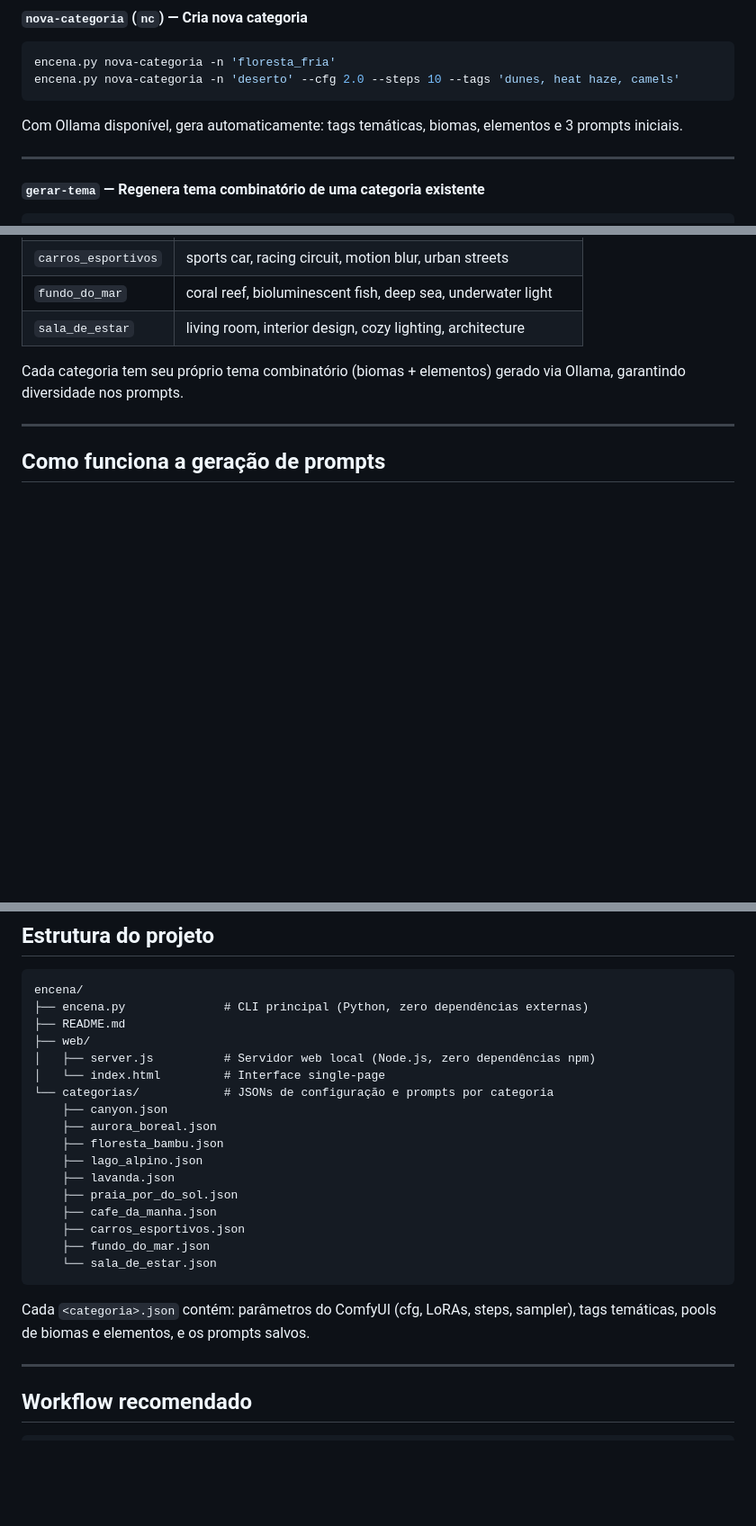
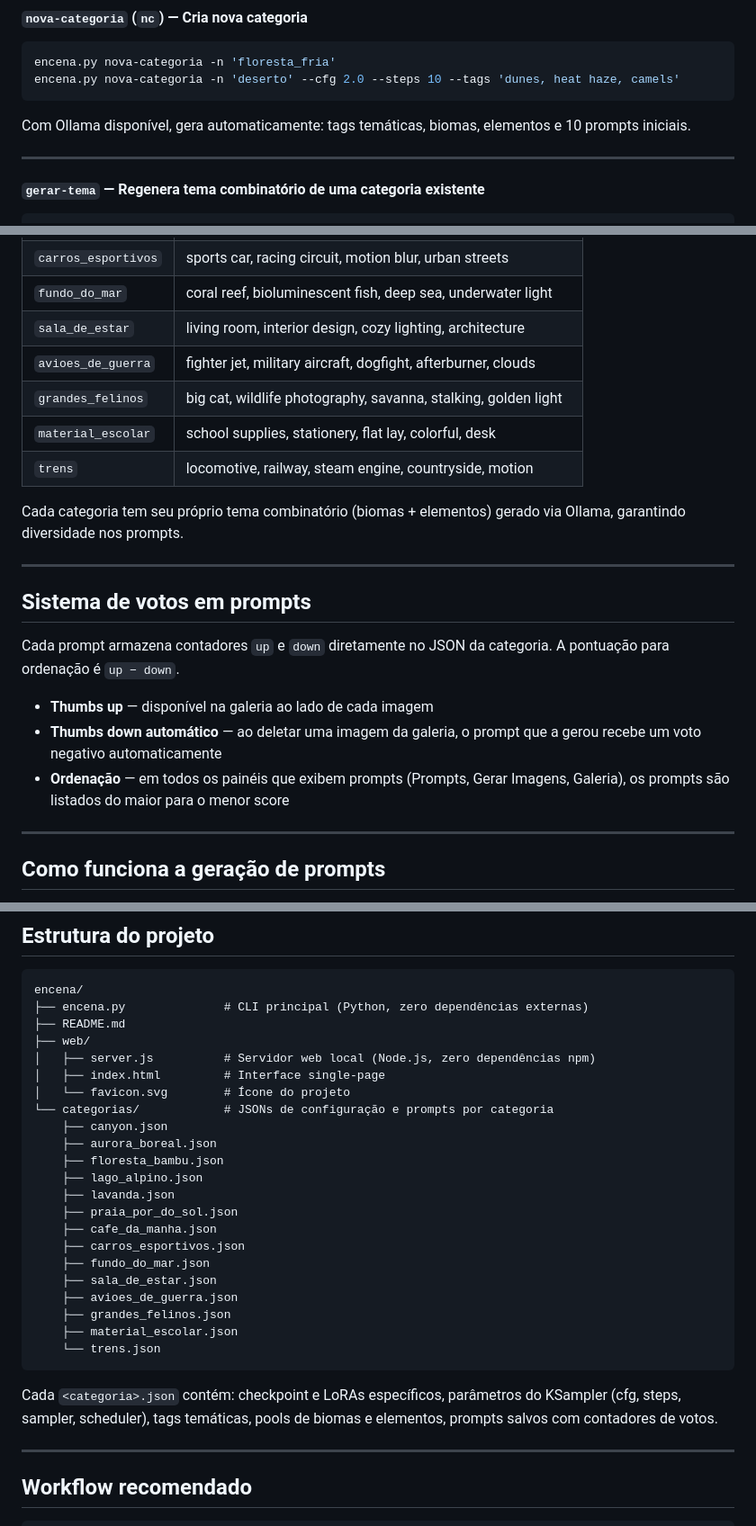
Before and after one commit to henrikejg/encena, a Markdown page: README.md, 3 parts joined by grey strips. Shown at 90% size. Rendered like a GitHub page; blank space fills up the shorter version.

````diff
--- a/README.md
+++ b/README.md
@@ -144,7 +152,7 @@ encena.py nova-categoria -n 'floresta_fria'
 encena.py nova-categoria -n 'deserto' --cfg 2.0 --steps 10 --tags 'dunes, heat haze, camels'
 ```
 
-Com Ollama disponível, gera automaticamente: tags temáticas, biomas, elementos e 3 prompts iniciais.
+Com Ollama disponível, gera automaticamente: tags temáticas, biomas, elementos e 10 prompts iniciais.
 
 ---
 
@@ -197,8 +205,22 @@ encena.py remover bryce_sunrise -c canyon
 | `carros_esportivos` | sports car, racing circuit, motion blur, urban streets |
 | `fundo_do_mar` | coral reef, bioluminescent fish, deep sea, underwater light |
 | `sala_de_estar` | living room, interior design, cozy lighting, architecture |
+| `avioes_de_guerra` | fighter jet, military aircraft, dogfight, afterburner, clouds |
+| `grandes_felinos` | big cat, wildlife photography, savanna, stalking, golden light |
+| `material_escolar` | school supplies, stationery, flat lay, colorful, desk |
+| `trens` | locomotive, railway, steam engine, countryside, motion |
 
 Cada categoria tem seu próprio tema combinatório (biomas + elementos) gerado via Ollama, garantindo diversidade nos prompts.
+
+---
+
+## Sistema de votos em prompts
+
+Cada prompt armazena contadores `up` e `down` diretamente no JSON da categoria. A pontuação para ordenação é `up − down`.
+
+- **Thumbs up** — disponível na galeria ao lado de cada imagem
+- **Thumbs down automático** — ao deletar uma imagem da galeria, o prompt que a gerou recebe um voto negativo automaticamente
+- **Ordenação** — em todos os painéis que exibem prompts (Prompts, Gerar Imagens, Galeria), os prompts são listados do maior para o menor score
 
 ---
 
@@ -225,7 +247,8 @@ encena/
 ├── README.md
 ├── web/
 │   ├── server.js          # Servidor web local (Node.js, zero dependências npm)
-│   └── index.html         # Interface single-page
+│   ├── index.html         # Interface single-page
+│   └── favicon.svg        # Ícone do projeto
 └── categorias/            # JSONs de configuração e prompts por categoria
     ├── canyon.json
     ├── aurora_boreal.json
@@ -236,10 +259,14 @@ encena/
     ├── cafe_da_manha.json
     ├── carros_esportivos.json
     ├── fundo_do_mar.json
-    └── sala_de_estar.json
+    ├── sala_de_estar.json
+    ├── avioes_de_guerra.json
+    ├── grandes_felinos.json
+    ├── material_escolar.json
+    └── trens.json
 ```
 
-Cada `<categoria>.json` contém: parâmetros do ComfyUI (cfg, LoRAs, steps, sampler), tags temáticas, pools de biomas e elementos, e os prompts salvos.
+Cada `<categoria>.json` contém: checkpoint e LoRAs específicos, parâmetros do KSampler (cfg, steps, sampler, scheduler), tags temáticas, pools de biomas e elementos, prompts salvos com contadores de votos.
 
 ---
 
````
Also changed, not shown: other parts of README.md (+12 -4 lines).
